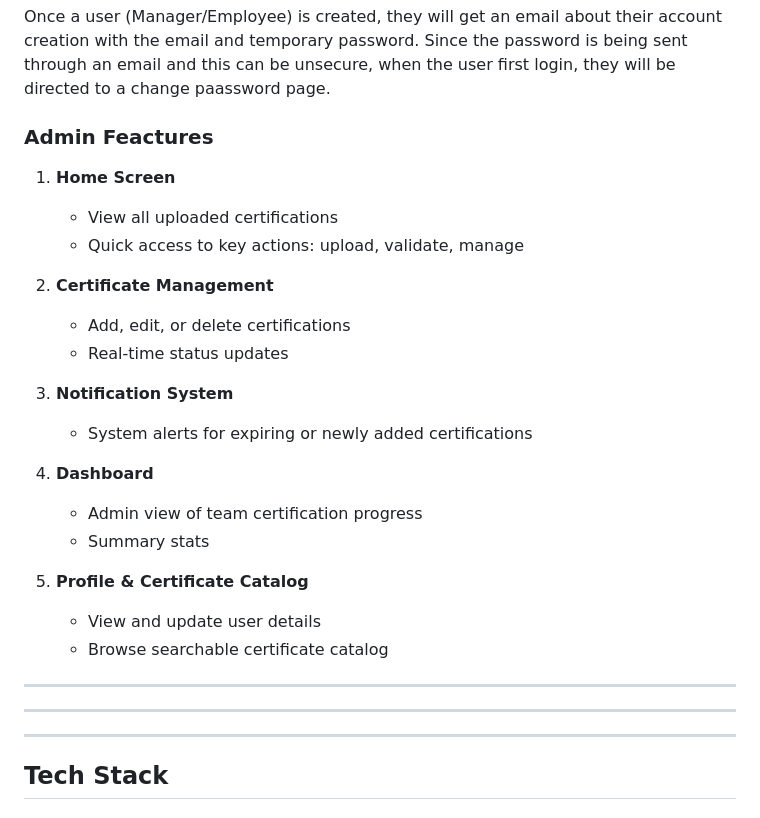
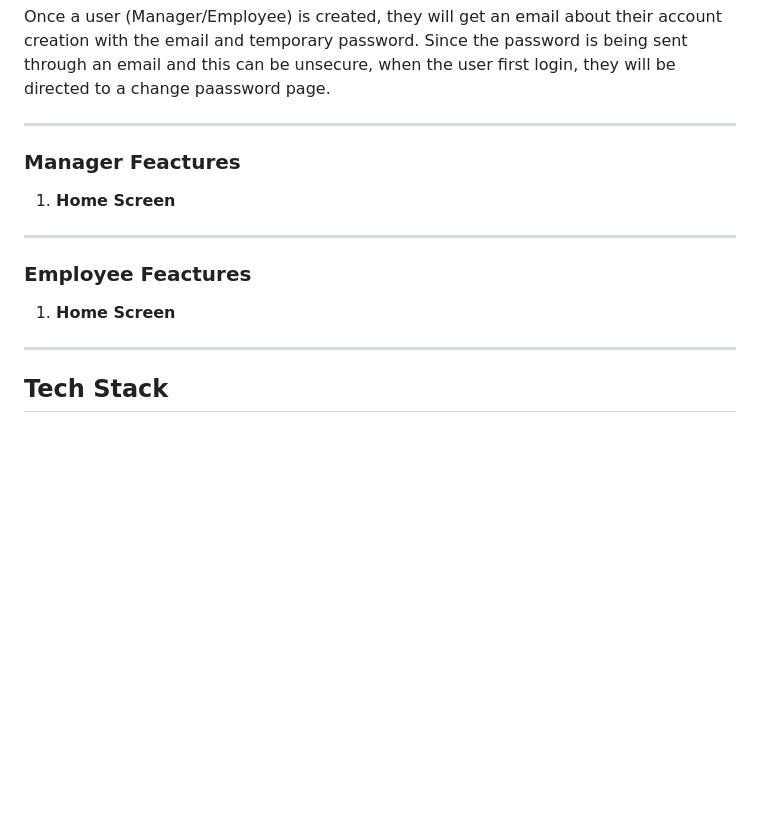
Before and after one commit to kaylytran/CertAtheon, a Markdown page: README.md, the part around the change. Drawn GitHub-style; blank space fills up the shorter version.

```diff
--- a/README.md
+++ b/README.md
@@ -32,33 +32,18 @@ Employees can be add multiple ways, but only by the Manager. Once the Manager ha
 Once a user (Manager/Employee) is created, they will get an email about their account creation with the email and temporary password.
 Since the password is being sent through an email and this can be unsecure, when the user first login, they will be directed to a change paassword page.
 
+---
 
-### Admin Feactures
+### Manager Feactures
 
 1. **Home Screen**
-   - View all uploaded certifications
-   - Quick access to key actions: upload, validate, manage
 
-2. **Certificate Management**
-   - Add, edit, or delete certifications
-   - Real-time status updates
-
-3. **Notification System**
-   - System alerts for expiring or newly added certifications
-
-4. **Dashboard**
-   - Admin view of team certification progress
-   - Summary stats
-
-5. **Profile & Certificate Catalog**
-   - View and update user details
-   - Browse searchable certificate catalog
 
 ---
 
+### Employee Feactures
 
-
----
+1. **Home Screen**
 
 
 ---
```
